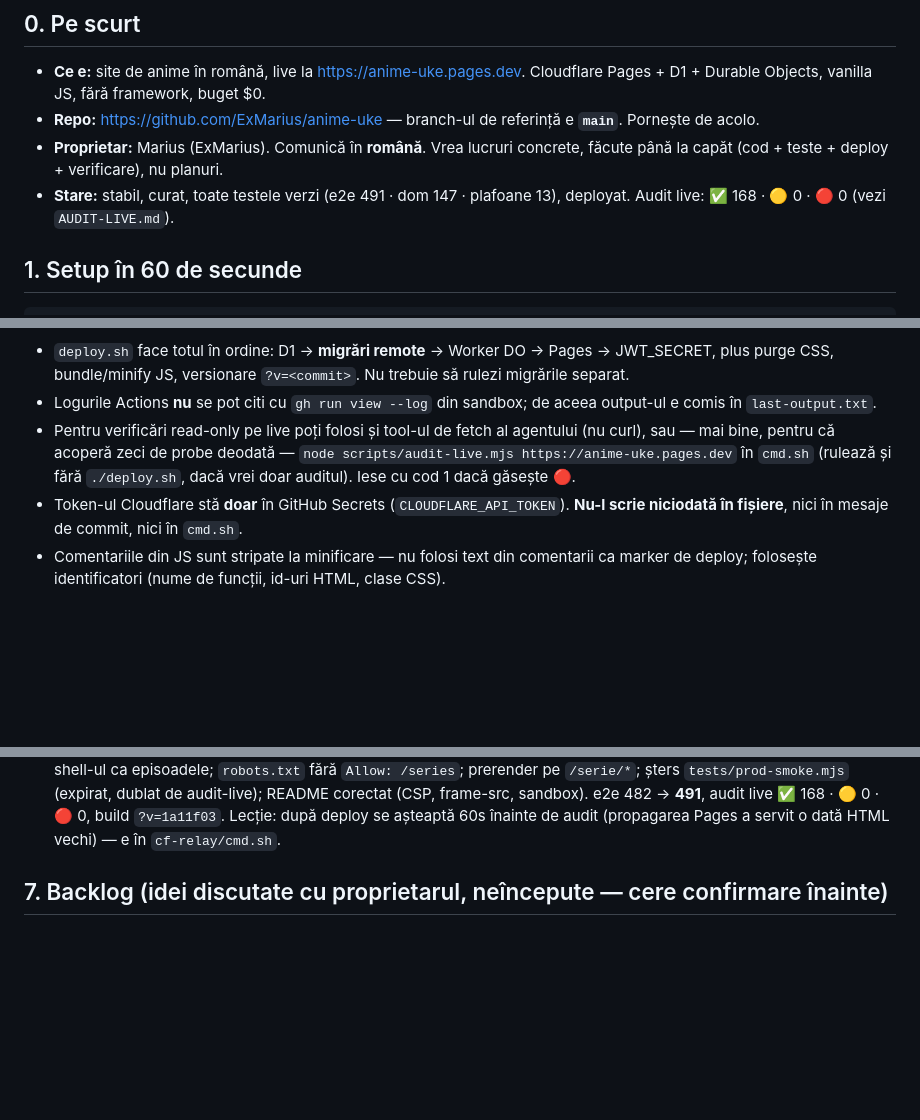
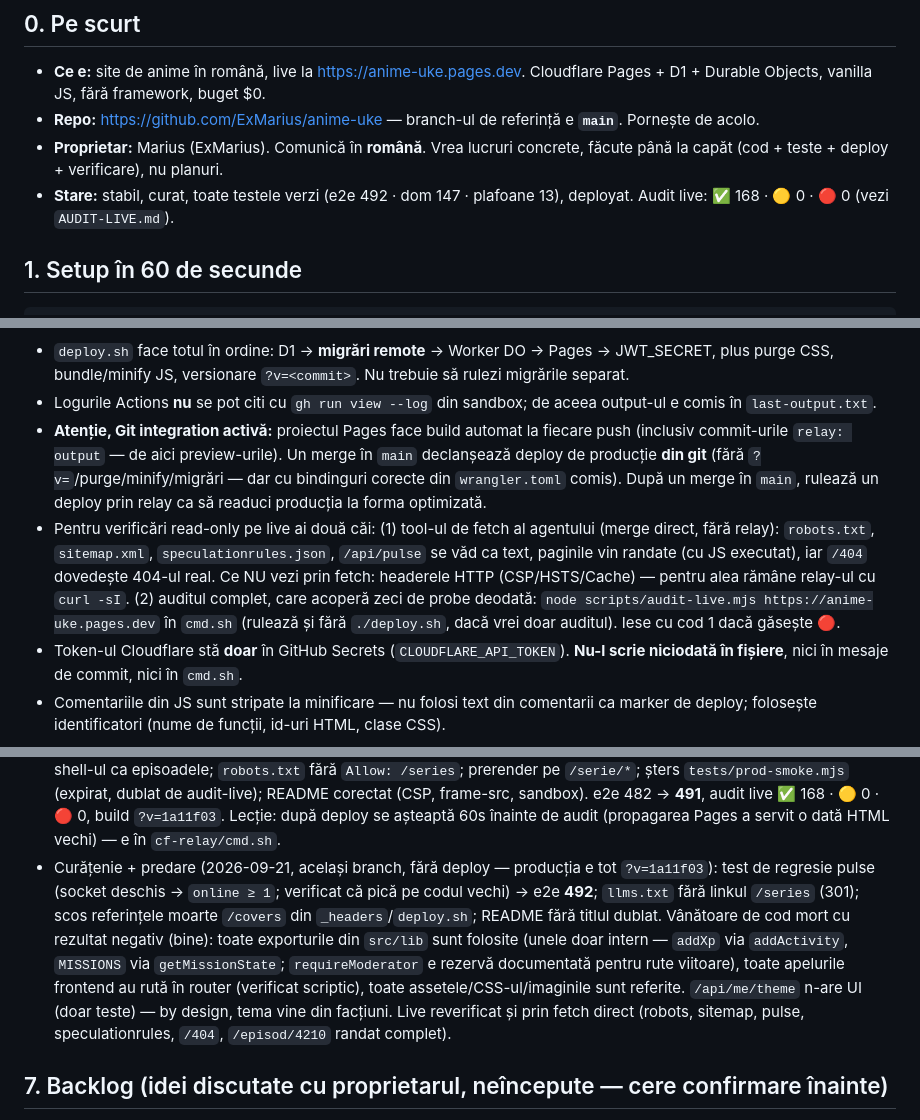
Before and after one commit to ExMarius/anime-uke, a Markdown page: AGENTS.md, 3 parts joined by grey strips. Drawn GitHub-style; blank space fills up the shorter version.

Commit message:
docs: predare pentru următorul AI (492 teste, Git integration, fetch direct, vânătoare cod mort)
Co-authored-by: arena-agent <297053741+arena-agent@users.noreply.github.com>

```diff
--- a/AGENTS.md
+++ b/AGENTS.md
@@ -13,7 +13,7 @@ Citește fișierul ăsta **înainte** de orice. Sunt ~5 minute și îți economi
 - **Repo:** https://github.com/ExMarius/anime-uke — branch-ul de referință e **`main`**. Pornește de acolo.
 - **Proprietar:** Marius (ExMarius). Comunică în **română**. Vrea lucruri concrete, făcute până la capăt
   (cod + teste + deploy + verificare), nu planuri.
-- **Stare:** stabil, curat, toate testele verzi (e2e 491 · dom 147 · plafoane 13), deployat.
+- **Stare:** stabil, curat, toate testele verzi (e2e 492 · dom 147 · plafoane 13), deployat.
   Audit live: ✅ 168 · 🟡 0 · 🔴 0 (vezi `AUDIT-LIVE.md`).
 
 ## 1. Setup în 60 de secunde
@@ -68,9 +68,16 @@ cat cf-relay/last-output.txt
 - `deploy.sh` face totul în ordine: D1 → **migrări remote** → Worker DO → Pages → JWT_SECRET, plus purge CSS,
   bundle/minify JS, versionare `?v=<commit>`. Nu trebuie să rulezi migrările separat.
 - Logurile Actions **nu** se pot citi cu `gh run view --log` din sandbox; de aceea output-ul e comis în `last-output.txt`.
-- Pentru verificări read-only pe live poți folosi și tool-ul de fetch al agentului (nu curl), sau — mai bine,
-  pentru că acoperă zeci de probe deodată — `node scripts/audit-live.mjs https://anime-uke.pages.dev` în `cmd.sh`
-  (rulează și fără `./deploy.sh`, dacă vrei doar auditul). Iese cu cod 1 dacă găsește 🔴.
+- **Atenție, Git integration activă:** proiectul Pages face build automat la fiecare push (inclusiv
+  commit-urile `relay: output` — de aici preview-urile). Un merge în `main` declanșează deploy de
+  producție **din git** (fără `?v=`/purge/minify/migrări — dar cu bindinguri corecte din `wrangler.toml`
+  comis). După un merge în `main`, rulează un deploy prin relay ca să readuci producția la forma optimizată.
+- Pentru verificări read-only pe live ai două căi: (1) tool-ul de fetch al agentului (merge direct, fără
+  relay): `robots.txt`, `sitemap.xml`, `speculationrules.json`, `/api/pulse` se văd ca text, paginile vin
+  randate (cu JS executat), iar `/404` dovedește 404-ul real. Ce NU vezi prin fetch: headerele HTTP
+  (CSP/HSTS/Cache) — pentru alea rămâne relay-ul cu `curl -sI`. (2) auditul complet, care acoperă zeci de
+  probe deodată: `node scripts/audit-live.mjs https://anime-uke.pages.dev` în `cmd.sh` (rulează și fără
+  `./deploy.sh`, dacă vrei doar auditul). Iese cu cod 1 dacă găsește 🔴.
 - Token-ul Cloudflare stă **doar** în GitHub Secrets (`CLOUDFLARE_API_TOKEN`). **Nu-l scrie niciodată în fișiere**,
   nici în mesaje de commit, nici în `cmd.sh`.
 - Comentariile din JS sunt stripate la minificare — nu folosi text din comentarii ca marker de deploy; folosește
@@ -139,6 +146,15 @@ cat cf-relay/last-output.txt
   dublat de audit-live); README corectat (CSP, frame-src, sandbox). e2e 482 → **491**, audit live
   ✅ 168 · 🟡 0 · 🔴 0, build `?v=1a11f03`. Lecție: după deploy se așteaptă 60s înainte de audit
   (propagarea Pages a servit o dată HTML vechi) — e în `cf-relay/cmd.sh`.
+- Curățenie + predare (2026-09-21, același branch, fără deploy — producția e tot `?v=1a11f03`): test de
+  regresie pulse (socket deschis → `online ≥ 1`; verificat că pică pe codul vechi) → e2e **492**;
+  `llms.txt` fără linkul `/series` (301); scos referințele moarte `/covers` din `_headers`/`deploy.sh`;
+  README fără titlul dublat. Vânătoare de cod mort cu rezultat negativ (bine): toate exporturile din
+  `src/lib` sunt folosite (unele doar intern — `addXp` via `addActivity`, `MISSIONS` via `getMissionState`;
+  `requireModerator` e rezervă documentată pentru rute viitoare), toate apelurile frontend au rută în
+  router (verificat scriptic), toate assetele/CSS-ul/imaginile sunt referite. `/api/me/theme` n-are UI
+  (doar teste) — by design, tema vine din facțiuni. Live reverificat și prin fetch direct (robots,
+  sitemap, pulse, speculationrules, `/404`, `/episod/4210` randat complet).
 
 ## 7. Backlog (idei discutate cu proprietarul, neîncepute — cere confirmare înainte)
 
```
